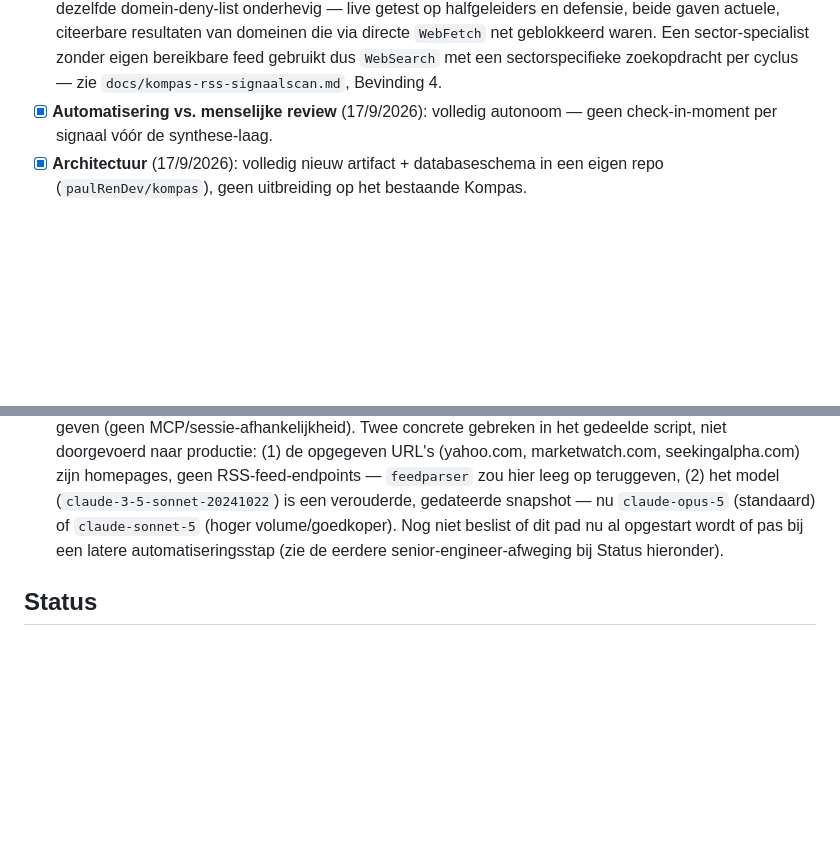
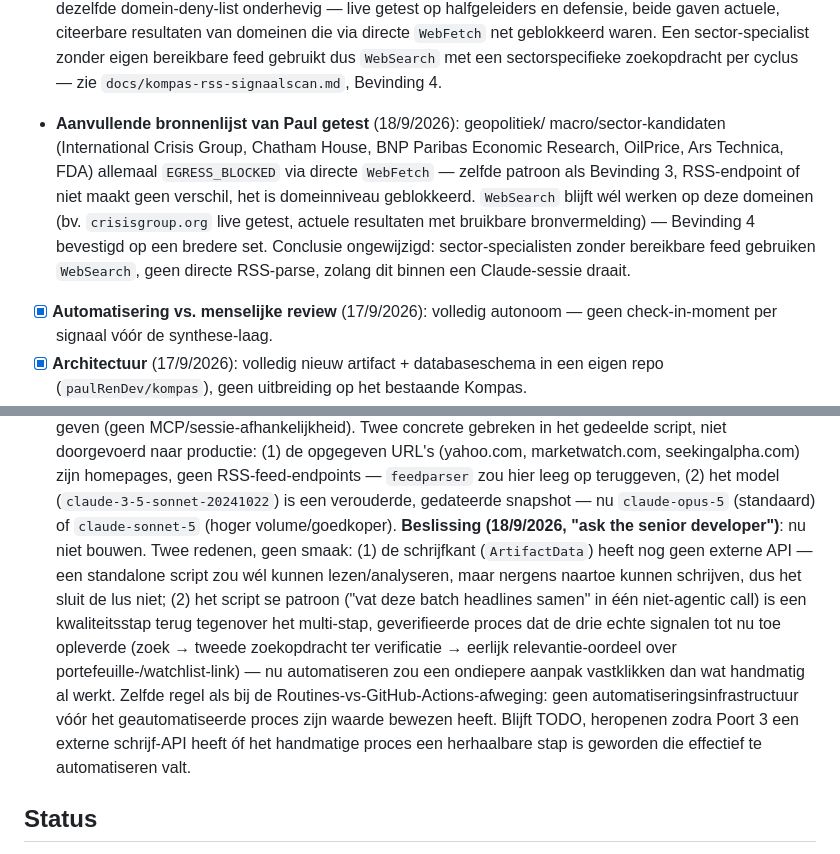
Before and after one commit to paulRenDev/Kompas, a Markdown page: README.md, 2 parts joined by grey strips. GitHub-like rendering; blank space fills up the shorter version.

Commit message:
docs: log senior-dev call on feedparser adapter, retest broader RSS list
Paul's new geopolitical/macro/sector RSS candidates (Crisis Group,
Chatham House, BNP Paribas Research, OilPrice, Ars Technica, FDA) are all
EGRESS_BLOCKED via direct WebFetch, same as the earlier ~25-URL batch --
confirms this is domain-level blocking, not an RSS-vs-HTML distinction.
WebSearch remains the working path on these domains.

Also records the definitive "no, not yet" answer on building a standalone
feedparser + direct Anthropic API adapter: no external write path for
ArtifactData yet, and the script's single-pass pattern would regress
signal quality below what the manual multi-step process already proves.

Co-Authored-By: Claude Sonnet 5 <noreply@anthropic.com>
Claude-Session: https://claude.ai/code/session_014G2kHAQqWLF7ygyGVCpGkJ

```diff
--- a/README.md
+++ b/README.md
@@ -598,6 +598,16 @@ achter de mockup en een deel van dit document klopt niet.
   net geblokkeerd waren. Een sector-specialist zonder eigen bereikbare
   feed gebruikt dus `WebSearch` met een sectorspecifieke zoekopdracht per
   cyclus — zie `docs/kompas-rss-signaalscan.md`, Bevinding 4.
+- **Aanvullende bronnenlijst van Paul getest** (18/9/2026): geopolitiek/
+  macro/sector-kandidaten (International Crisis Group, Chatham House,
+  BNP Paribas Economic Research, OilPrice, Ars Technica, FDA) allemaal
+  `EGRESS_BLOCKED` via directe `WebFetch` — zelfde patroon als Bevinding 3,
+  RSS-endpoint of niet maakt geen verschil, het is domeinniveau geblokkeerd.
+  `WebSearch` blijft wél werken op deze domeinen (bv. `crisisgroup.org`
+  live getest, actuele resultaten met bruikbare bronvermelding) — Bevinding
+  4 bevestigd op een bredere set. Conclusie ongewijzigd: sector-specialisten
+  zonder bereikbare feed gebruiken `WebSearch`, geen directe RSS-parse,
+  zolang dit binnen een Claude-sessie draait.
 - [x] **Automatisering vs. menselijke review** (17/9/2026): volledig
   autonoom — geen check-in-moment per signaal vóór de synthese-laag.
 - [x] **Architectuur** (17/9/2026): volledig nieuw artifact + databaseschema
@@ -676,9 +686,22 @@ achter de mockup en een deel van dit document klopt niet.
   geen RSS-feed-endpoints — `feedparser` zou hier leeg op teruggeven,
   (2) het model (`claude-3-5-sonnet-20241022`) is een verouderde,
   gedateerde snapshot — nu `claude-opus-5` (standaard) of `claude-sonnet-5`
-  (hoger volume/goedkoper). Nog niet beslist of dit pad nu al opgestart
-  wordt of pas bij een latere automatiseringsstap (zie de eerdere
-  senior-engineer-afweging bij Status hieronder).
+  (hoger volume/goedkoper).
+  **Beslissing (18/9/2026, "ask the senior developer")**: nu niet bouwen.
+  Twee redenen, geen smaak: (1) de schrijfkant (`ArtifactData`) heeft nog
+  geen externe API — een standalone script zou wél kunnen lezen/analyseren,
+  maar nergens naartoe kunnen schrijven, dus het sluit de lus niet; (2) het
+  script se patroon ("vat deze batch headlines samen" in één niet-agentic
+  call) is een kwaliteitsstap terug tegenover het multi-stap, geverifieerde
+  proces dat de drie echte signalen tot nu toe opleverde (zoek → tweede
+  zoekopdracht ter verificatie → eerlijk relevantie-oordeel over
+  portefeuille-/watchlist-link) — nu automatiseren zou een ondiepere aanpak
+  vastklikken dan wat handmatig al werkt. Zelfde regel als bij de
+  Routines-vs-GitHub-Actions-afweging: geen automatiseringsinfrastructuur
+  vóór het geautomatiseerde proces zijn waarde bewezen heeft. Blijft TODO,
+  heropenen zodra Poort 3 een externe schrijf-API heeft óf het handmatige
+  proces een herhaalbare stap is geworden die effectief te automatiseren
+  valt.
 
 ## Status
 
```
